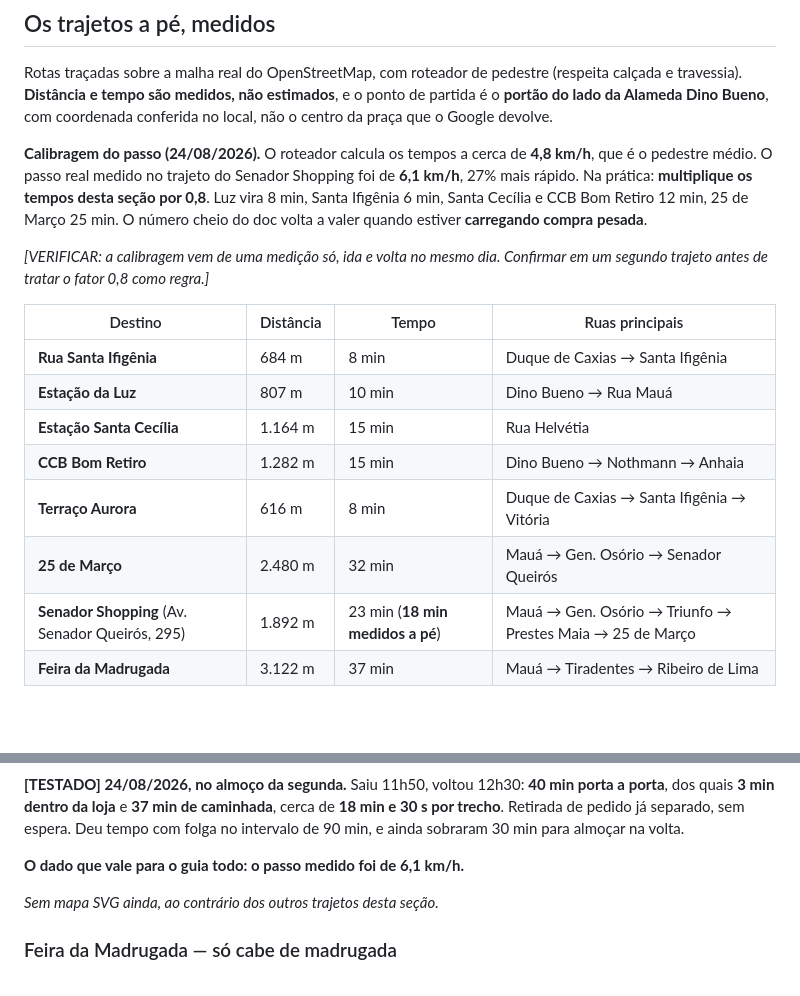
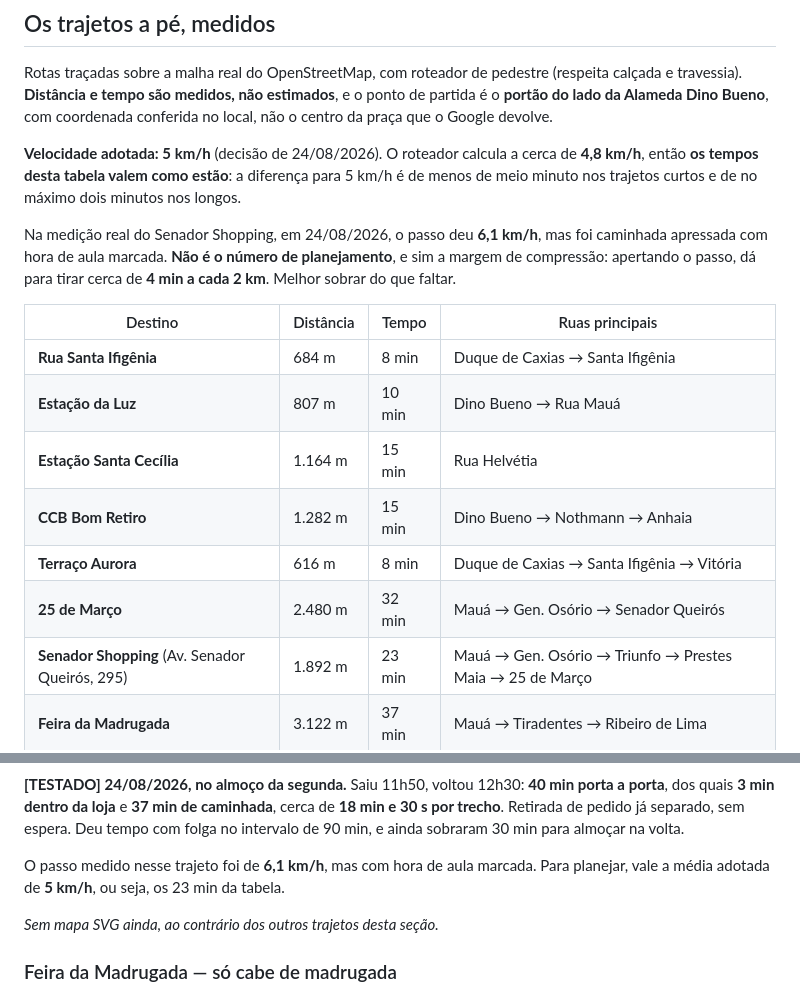
Before and after one commit to esdraaline/central-cao, a Markdown page: ENTORNO.md, 2 parts joined by grey strips. Drawn GitHub-style; blank space fills up the shorter version.

Commit message:
Adota 5 km/h como passo de planejamento do guia
O 6,1 km/h medido no trajeto do Senador Shopping foi caminhada apressada
com hora de aula marcada, nao serve de media. A 5 km/h a correcao some:
os tempos da tabela ja valem como estao.

O 6,1 fica registrado so como margem de compressao, cerca de 4 min a
cada 2 km quando estiver atrasado.

Co-Authored-By: Claude Opus 5 <noreply@anthropic.com>

```diff
--- a/ENTORNO.md
+++ b/ENTORNO.md
@@ -265,14 +265,14 @@ e travessia). **Distância e tempo são medidos, não estimados**, e o ponto de
 **portão do lado da Alameda Dino Bueno**, com coordenada conferida no local, não o centro da
 praça que o Google devolve.
 
-**Calibragem do passo (24/08/2026).** O roteador calcula os tempos a cerca de **4,8 km/h**,
-que é o pedestre médio. O passo real medido no trajeto do Senador Shopping foi de **6,1 km/h**,
-27% mais rápido. Na prática: **multiplique os tempos desta seção por 0,8**. Luz vira 8 min,
-Santa Ifigênia 6 min, Santa Cecília e CCB Bom Retiro 12 min, 25 de Março 25 min. O número
-cheio do doc volta a valer quando estiver **carregando compra pesada**.
+**Velocidade adotada: 5 km/h** (decisão de 24/08/2026). O roteador calcula a cerca de
+**4,8 km/h**, então **os tempos desta tabela valem como estão**: a diferença para 5 km/h é de
+menos de meio minuto nos trajetos curtos e de no máximo dois minutos nos longos.
 
-*[VERIFICAR: a calibragem vem de uma medição só, ida e volta no mesmo dia. Confirmar em um
-segundo trajeto antes de tratar o fator 0,8 como regra.]*
+Na medição real do Senador Shopping, em 24/08/2026, o passo deu **6,1 km/h**, mas foi
+caminhada apressada com hora de aula marcada. **Não é o número de planejamento**, e sim a
+margem de compressão: apertando o passo, dá para tirar cerca de **4 min a cada 2 km**. Melhor
+sobrar do que faltar.
 
 | Destino | Distância | Tempo | Ruas principais |
 |---|---|---|---|
@@ -282,7 +282,7 @@ segundo trajeto antes de tratar o fator 0,8 como regra.]*
 | **CCB Bom Retiro** | 1.282 m | 15 min | Dino Bueno → Nothmann → Anhaia |
 | **Terraço Aurora** | 616 m | 8 min | Duque de Caxias → Santa Ifigênia → Vitória |
 | **25 de Março** | 2.480 m | 32 min | Mauá → Gen. Osório → Senador Queirós |
-| **Senador Shopping** (Av. Senador Queirós, 295) | 1.892 m | 23 min (**18 min medidos a pé**) | Mauá → Gen. Osório → Triunfo → Prestes Maia → 25 de Março |
+| **Senador Shopping** (Av. Senador Queirós, 295) | 1.892 m | 23 min | Mauá → Gen. Osório → Triunfo → Prestes Maia → 25 de Março |
 | **Feira da Madrugada** | 3.122 m | 37 min | Mauá → Tiradentes → Ribeiro de Lima |
 
 ### Estação da Luz
@@ -353,7 +353,8 @@ porta**, dos quais **3 min dentro da loja** e **37 min de caminhada**, cerca de
 por trecho**. Retirada de pedido já separado, sem espera. Deu tempo com folga no intervalo de
 90 min, e ainda sobraram 30 min para almoçar na volta.
 
-**O dado que vale para o guia todo: o passo medido foi de 6,1 km/h.**
+O passo medido nesse trajeto foi de **6,1 km/h**, mas com hora de aula marcada. Para
+planejar, vale a média adotada de **5 km/h**, ou seja, os 23 min da tabela.
 
 *Sem mapa SVG ainda, ao contrário dos outros trajetos desta seção.*
 
```
